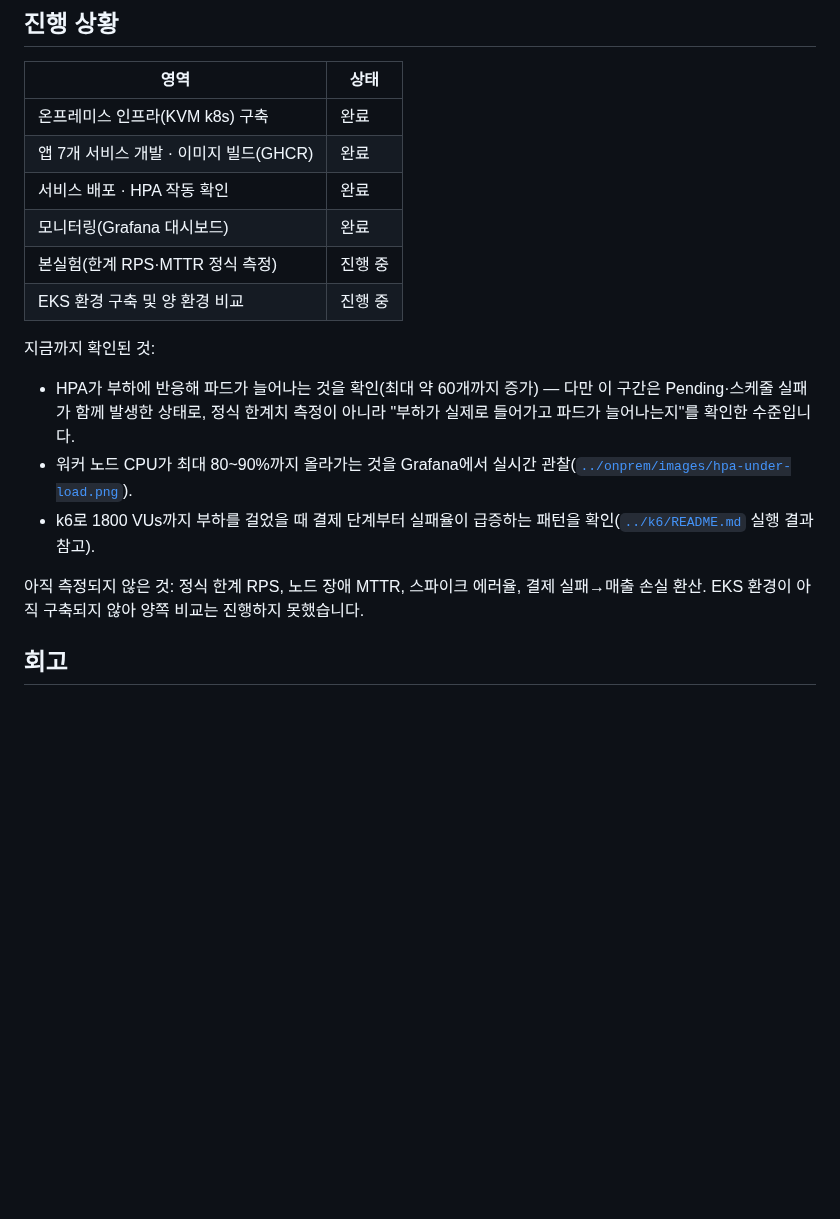
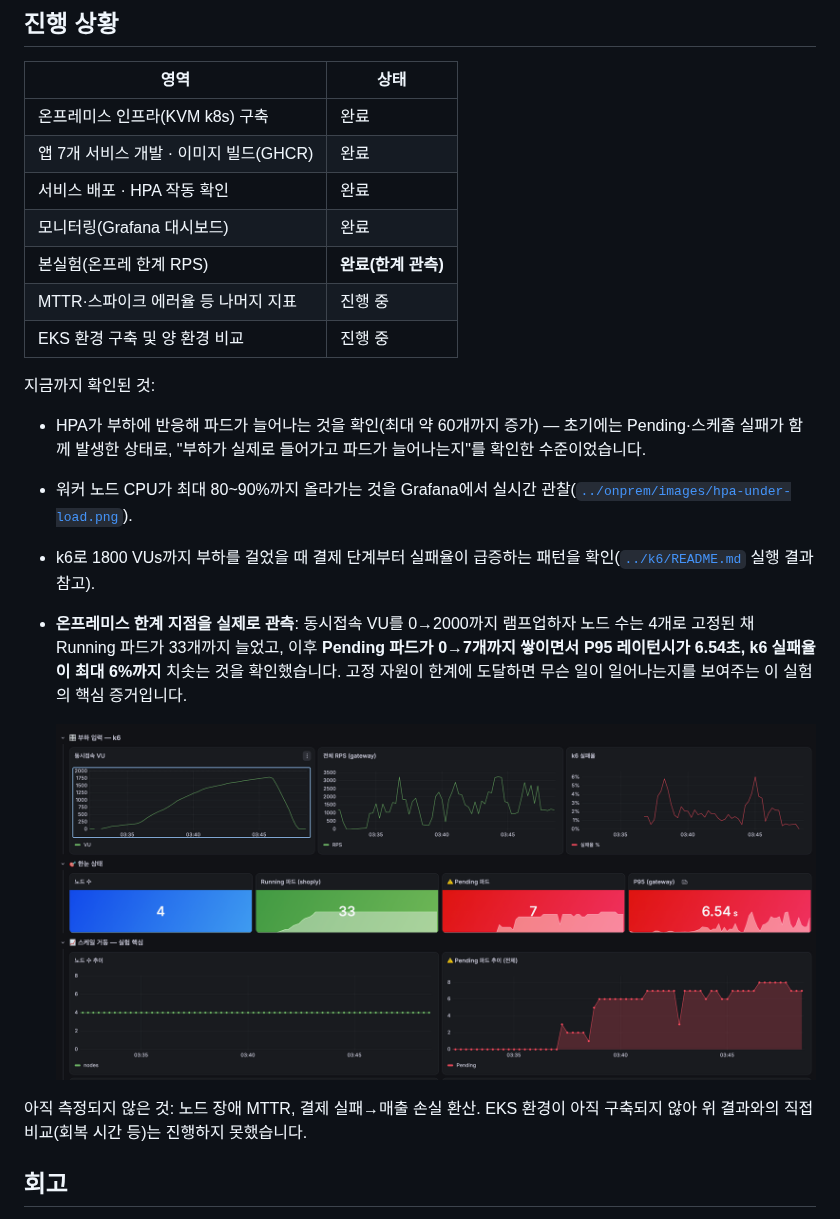
Before and after one commit to goahead-glitch/when-nodes-run-out, a Markdown page: docs/experiments.md, the part around the change. GitHub-like rendering; pictures changed too: docs/images/limit-found-pending-pods.png (added); blank space fills up the shorter version.

Commit message:
docs: 동일화 문서에 아키텍처 비교도 추가, 실험 문서에 실측 Pending 결과 반영
온프레미스 한계 RPS 도달 시점의 실제 Pending 파드 증가·P95 6.54s·
실패율 6% 그래프를 반영해 진행 상황을 갱신.

```diff
--- a/docs/experiments.md
+++ b/docs/experiments.md
@@ -78,15 +78,19 @@
 | 앱 7개 서비스 개발 · 이미지 빌드(GHCR) | 완료 |
 | 서비스 배포 · HPA 작동 확인 | 완료 |
 | 모니터링(Grafana 대시보드) | 완료 |
-| 본실험(한계 RPS·MTTR 정식 측정) | 진행 중 |
+| 본실험(온프레 한계 RPS) | **완료(한계 관측)** |
+| MTTR·스파이크 에러율 등 나머지 지표 | 진행 중 |
 | EKS 환경 구축 및 양 환경 비교 | 진행 중 |
 
 지금까지 확인된 것:
-- HPA가 부하에 반응해 파드가 늘어나는 것을 확인(최대 약 60개까지 증가) — 다만 이 구간은 Pending·스케줄 실패가 함께 발생한 상태로, 정식 한계치 측정이 아니라 "부하가 실제로 들어가고 파드가 늘어나는지"를 확인한 수준입니다.
+- HPA가 부하에 반응해 파드가 늘어나는 것을 확인(최대 약 60개까지 증가) — 초기에는 Pending·스케줄 실패가 함께 발생한 상태로, "부하가 실제로 들어가고 파드가 늘어나는지"를 확인한 수준이었습니다.
 - 워커 노드 CPU가 최대 80~90%까지 올라가는 것을 Grafana에서 실시간 관찰([`../onprem/images/hpa-under-load.png`](../onprem/images/hpa-under-load.png)).
 - k6로 1800 VUs까지 부하를 걸었을 때 결제 단계부터 실패율이 급증하는 패턴을 확인([`../k6/README.md`](../k6/README.md) 실행 결과 참고).
+- **온프레미스 한계 지점을 실제로 관측**: 동시접속 VU를 0→2000까지 램프업하자 노드 수는 4개로 고정된 채 Running 파드가 33개까지 늘었고, 이후 **Pending 파드가 0→7개까지 쌓이면서 P95 레이턴시가 6.54초, k6 실패율이 최대 6%까지** 치솟는 것을 확인했습니다. 고정 자원이 한계에 도달하면 무슨 일이 일어나는지를 보여주는 이 실험의 핵심 증거입니다.
 
-아직 측정되지 않은 것: 정식 한계 RPS, 노드 장애 MTTR, 스파이크 에러율, 결제 실패→매출 손실 환산. EKS 환경이 아직 구축되지 않아 양쪽 비교는 진행하지 못했습니다.
+  ![온프레미스 한계 도달 — Pending 파드 발생](images/limit-found-pending-pods.png)
+
+아직 측정되지 않은 것: 노드 장애 MTTR, 결제 실패→매출 손실 환산. EKS 환경이 아직 구축되지 않아 위 결과와의 직접 비교(회복 시간 등)는 진행하지 못했습니다.
 
 ## 회고
 
```
Also changed, not shown: docs/homogenization.md (+3 -0 lines), 1 other file.
